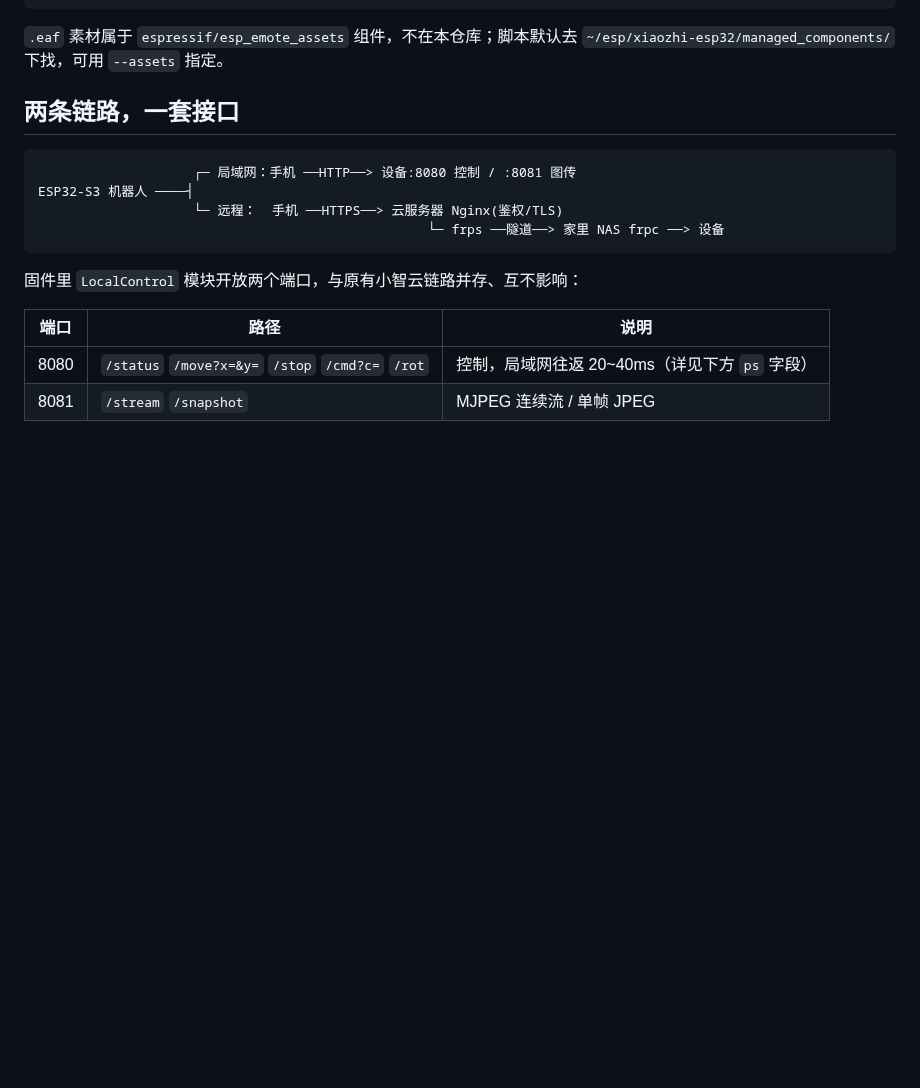
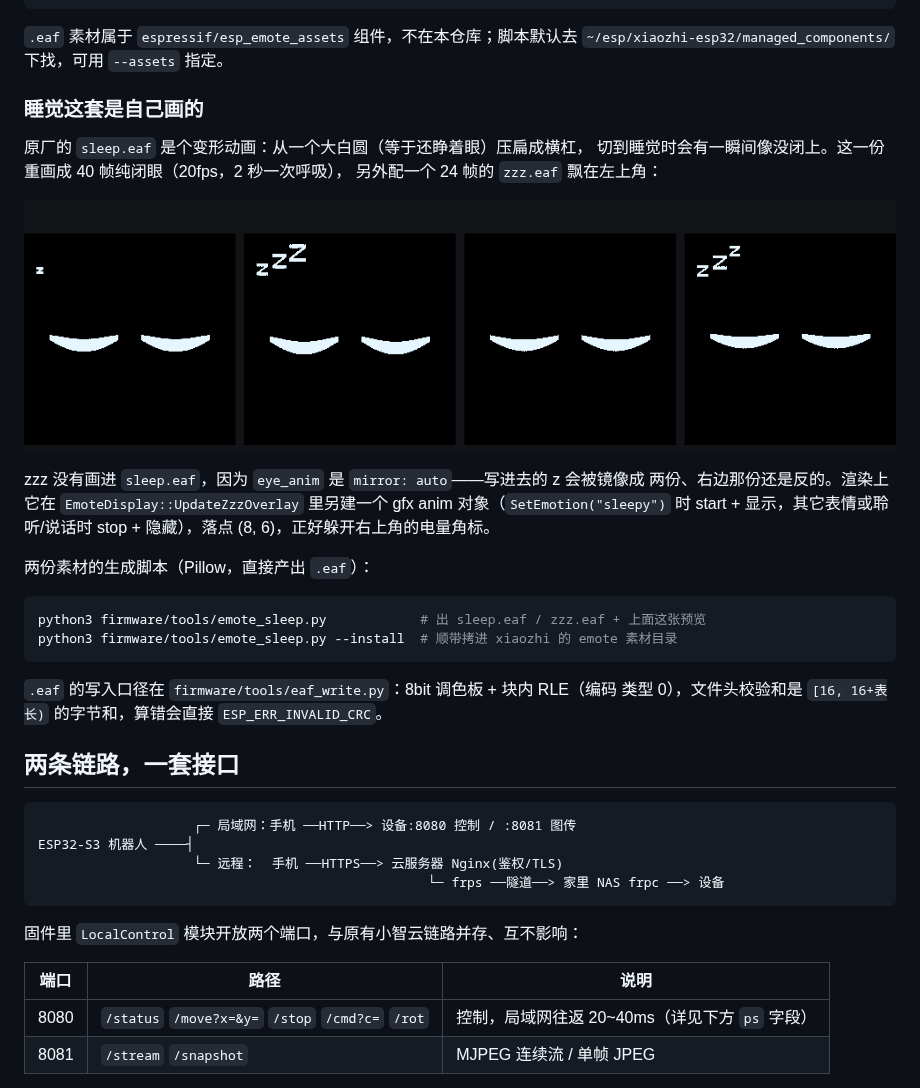
Before and after one commit to Jister24/ESP_SPARKBOT, a Markdown page: README.md, the part around one of its changes. Rendered like a GitHub page; pictures changed too: docs/images/sleep-preview.png (added); blank space fills up the shorter version.

````diff
--- a/README.md
+++ b/README.md
@@ -59,6 +59,29 @@ python3 firmware/tools/eaf_render.py --list   # 只看清单与帧数
 
 `.eaf` 素材属于 `espressif/esp_emote_assets` 组件，不在本仓库；脚本默认去
 `~/esp/xiaozhi-esp32/managed_components/` 下找，可用 `--assets` 指定。
+
+### 睡觉这套是自己画的
+
+原厂的 `sleep.eaf` 是个变形动画：从一个大白圆（等于还睁着眼）压扁成横杠，
+切到睡觉时会有一瞬间像没闭上。这一份重画成 40 帧纯闭眼（20fps，2 秒一次呼吸），
+另外配一个 24 帧的 `zzz.eaf` 飘在左上角：
+
+![睡觉表情](docs/images/sleep-preview.png)
+
+zzz 没有画进 `sleep.eaf`，因为 `eye_anim` 是 `mirror: auto`——写进去的 z 会被镜像成
+两份、右边那份还是反的。渲染上它在 `EmoteDisplay::UpdateZzzOverlay` 里另建一个
+gfx anim 对象（`SetEmotion("sleepy")` 时 start + 显示，其它表情或聆听/说话时
+stop + 隐藏），落点 (8, 6)，正好躲开右上角的电量角标。
+
+两份素材的生成脚本（Pillow，直接产出 `.eaf`）：
+
+```bash
+python3 firmware/tools/emote_sleep.py            # 出 sleep.eaf / zzz.eaf + 上面这张预览
+python3 firmware/tools/emote_sleep.py --install  # 顺带拷进 xiaozhi 的 emote 素材目录
+```
+
+`.eaf` 的写入口径在 `firmware/tools/eaf_write.py`：8bit 调色板 + 块内 RLE（编码
+类型 0），文件头校验和是 `[16, 16+表长)` 的字节和，算错会直接 `ESP_ERR_INVALID_CRC`。
 
 ## 两条链路，一套接口
 
````
Also changed, not shown: other parts of README.md (+1 -1 lines), docs/dev-log.md (+82 -0 lines), docs/images/emotions-grid.png, 6 other files.
